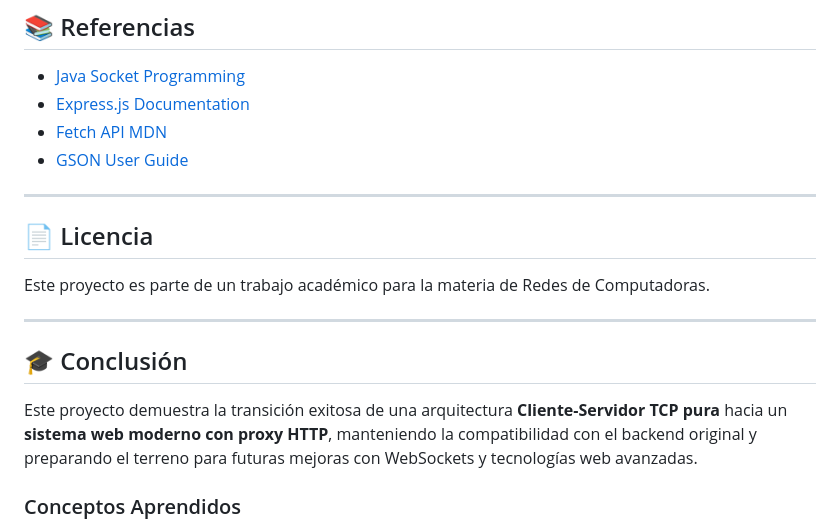
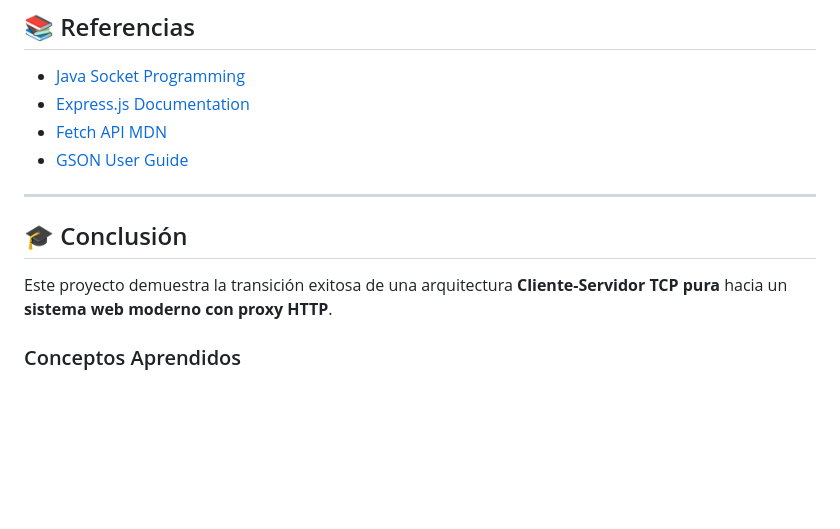
Before and after one commit to rashomon999/Compu_net, a Markdown page: README.md, the part around the change. GitHub-like rendering; blank space fills up the shorter version.

Commit message:
Update README by removing license section
Removed license section and streamlined conclusion.

```diff
--- a/README.md
+++ b/README.md
@@ -403,15 +403,11 @@ lsof -ti:9090 | xargs kill -9
 
 -----
 
-## 📄 Licencia
 
-Este proyecto es parte de un trabajo académico para la materia de Redes de Computadoras.
-
----
 
 ## 🎓 Conclusión
 
-Este proyecto demuestra la transición exitosa de una arquitectura **Cliente-Servidor TCP pura** hacia un **sistema web moderno con proxy HTTP**, manteniendo la compatibilidad con el backend original y preparando el terreno para futuras mejoras con WebSockets y tecnologías web avanzadas.
+Este proyecto demuestra la transición exitosa de una arquitectura **Cliente-Servidor TCP pura** hacia un **sistema web moderno con proxy HTTP**.
 
 ### Conceptos Aprendidos
 
```
